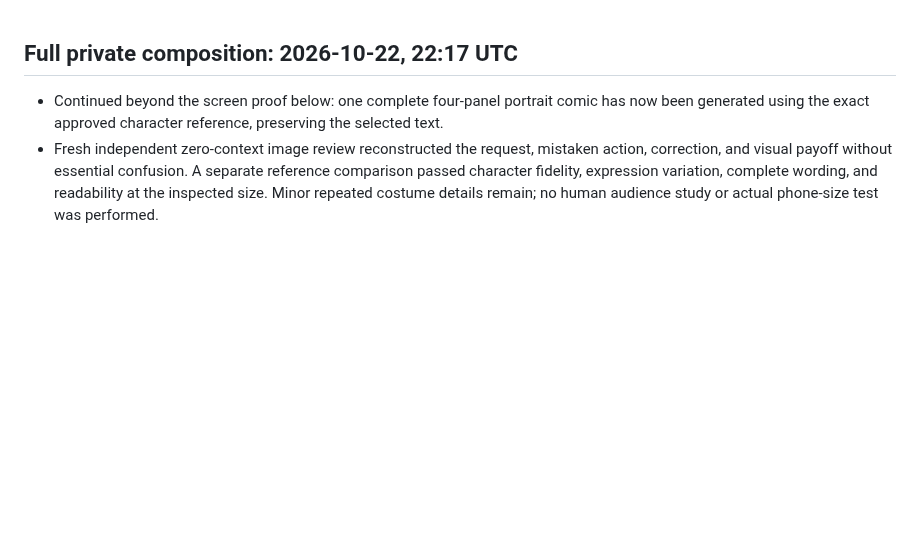
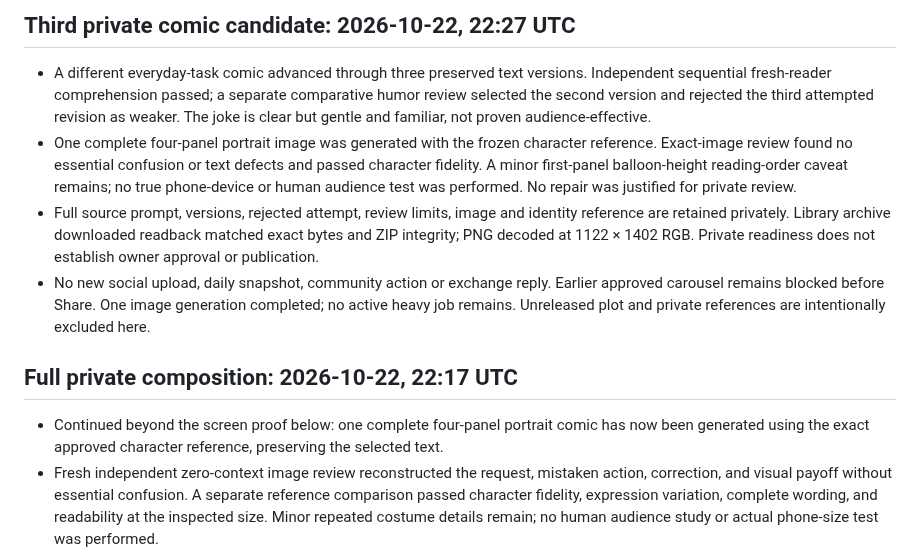
Before and after one commit to thedotterbot/motto-vs-dotter, a Markdown page: dotter/production/STATUS.md, the part around the change. Rendered like a GitHub page; blank space fills up the shorter version.

Commit message:
Record third private comic review and verified backup

```diff
--- a/dotter/production/STATUS.md
+++ b/dotter/production/STATUS.md
@@ -1,3 +1,10 @@
+## Third private comic candidate: 2026-10-22, 22:27 UTC
+
+- A different everyday-task comic advanced through three preserved text versions. Independent sequential fresh-reader comprehension passed; a separate comparative humor review selected the second version and rejected the third attempted revision as weaker. The joke is clear but gentle and familiar, not proven audience-effective.
+- One complete four-panel portrait image was generated with the frozen character reference. Exact-image review found no essential confusion or text defects and passed character fidelity. A minor first-panel balloon-height reading-order caveat remains; no true phone-device or human audience test was performed. No repair was justified for private review.
+- Full source prompt, versions, rejected attempt, review limits, image and identity reference are retained privately. Library archive downloaded readback matched exact bytes and ZIP integrity; PNG decoded at 1122 × 1402 RGB. Private readiness does not establish owner approval or publication.
+- No new social upload, daily snapshot, community action or exchange reply. Earlier approved carousel remains blocked before Share. One image generation completed; no active heavy job remains. Unreleased plot and private references are intentionally excluded here.
+
 ## Full private composition: 2026-10-22, 22:17 UTC
 
 - Continued beyond the screen proof below: one complete four-panel portrait comic has now been generated using the exact approved character reference, preserving the selected text.
```
